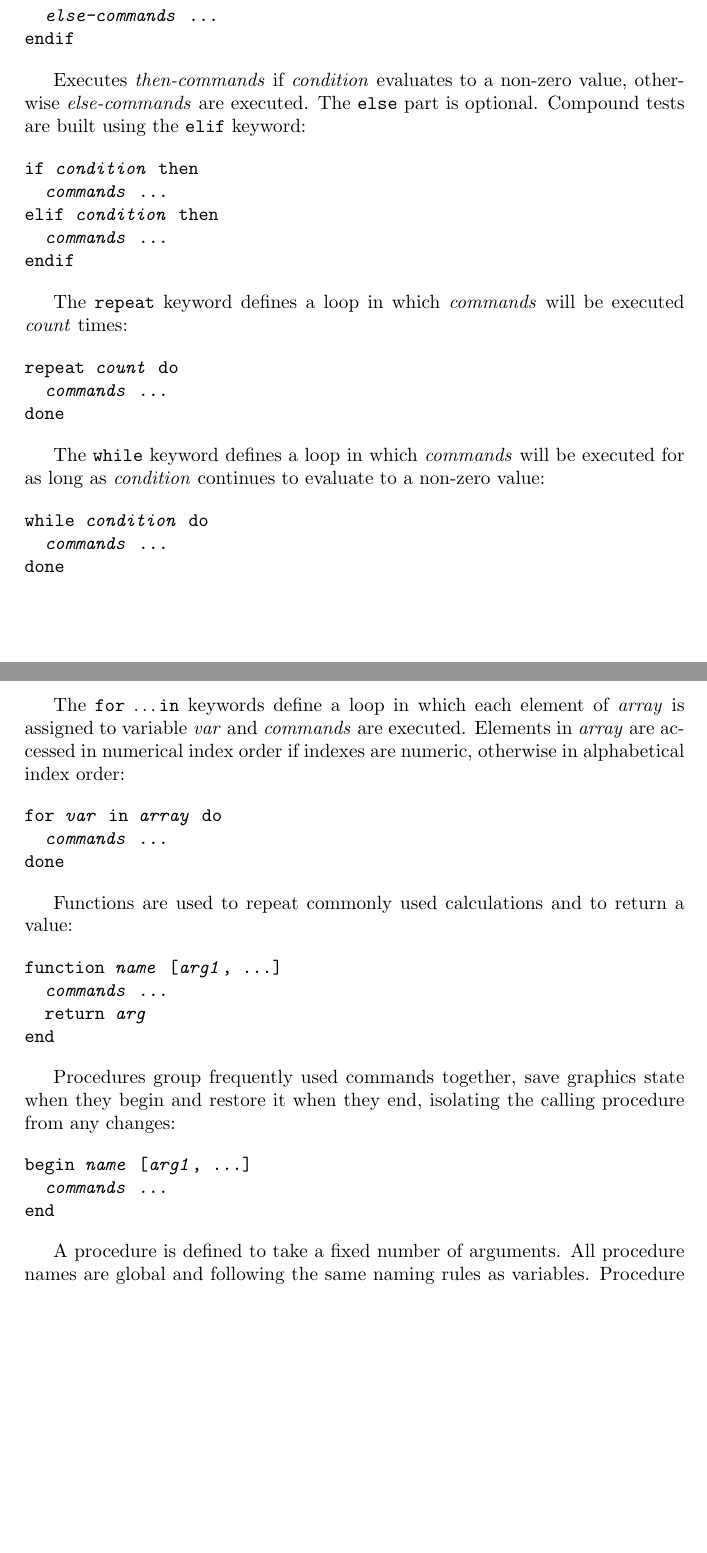
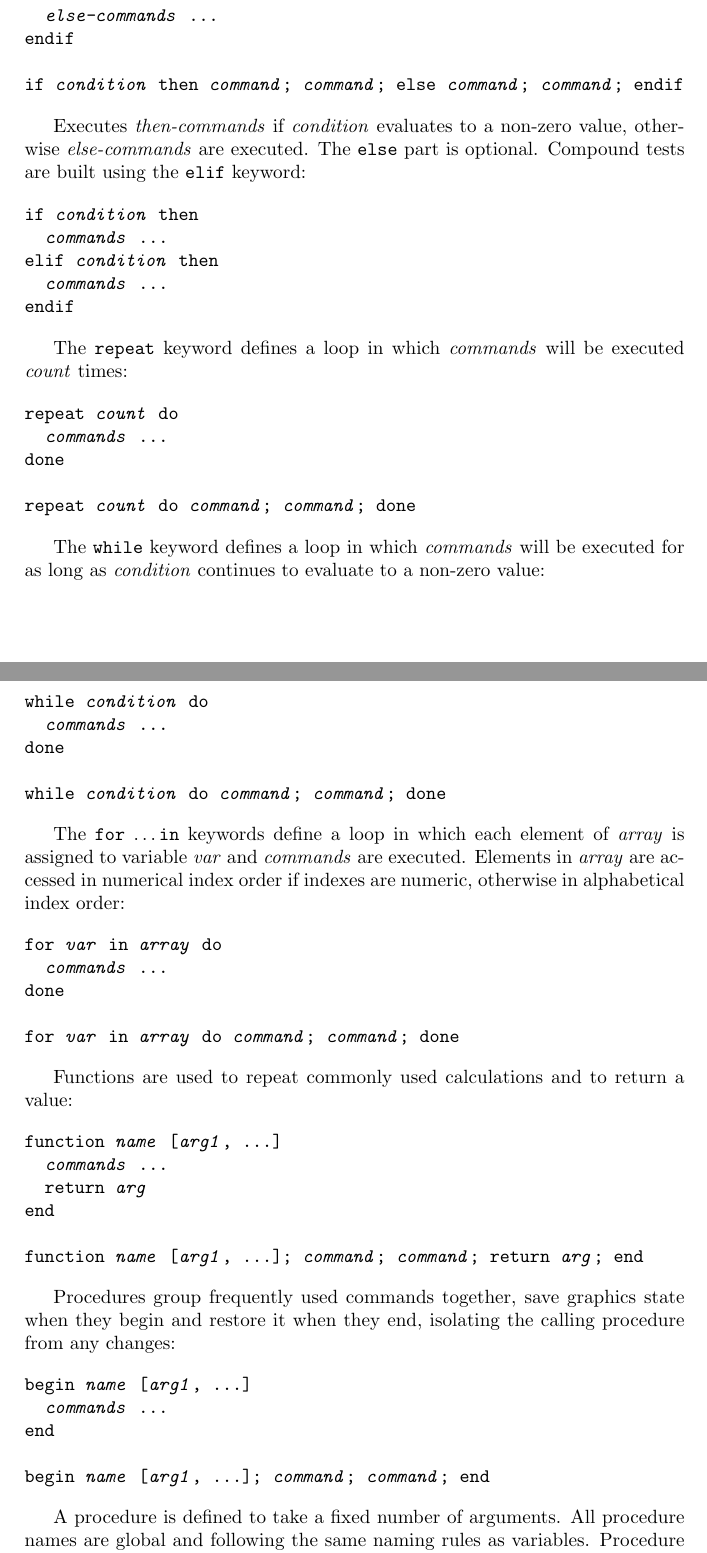
Before and after one commit to simoc/mapyrus, a LaTeX document (userdoc/mapyrus.tex, which reads userdoc/reference.tex): two parts of pages 56 and 57 of 91, joined at a grey line, cut so that both start at the same text, the shorter picture padded with empty space. Compiled offline with pdfLaTeX; a LaTeX package or settings file that is missing is left out.

Commit message:
Describe multiple commands per-line, separated by semi-colons.

```diff
--- a/userdoc/reference.tex
+++ b/userdoc/reference.tex
@@ -685,6 +685,8 @@ if \textit{condition} then
 else
   \textit{else-commands} ...
 endif
+
+if \textit{condition} then \textit{command}; \textit{command}; else \textit{command}; \textit{command}; endif
 \end{alltt}
 
 Executes \textit{then-commands} if \textit{condition} evaluates to
@@ -708,6 +710,8 @@ times:
 repeat \textit{count} do
   \textit{commands} \dots
 done
+
+repeat \textit{count} do \textit{command}; \textit{command}; done
 \end{alltt}
 
 The \texttt{while} keyword defines a loop in which
@@ -718,6 +722,8 @@ as \textit{condition} continues to evaluate to a non-zero value:
 while \textit{condition} do
   \textit{commands} \dots
 done
+
+while \textit{condition} do \textit{command}; \textit{command}; done
 \end{alltt}
 
 The \texttt{for} \dots \texttt{in} keywords define a loop in which
@@ -730,6 +736,8 @@ indexes are numeric, otherwise in alphabetical index order:
 for \textit{var} in \textit{array} do
   \textit{commands} \dots
 done
+
+for \textit{var} in \textit{array} do \textit{command}; \textit{command}; done
 \end{alltt}
 
 Functions are used to repeat commonly used calculations and to
@@ -740,6 +748,8 @@ function \textit{name} [\textit{arg1}, \dots]
   \textit{commands} \dots
   \texttt{return} \textit{arg}
 end
+
+function \textit{name} [\textit{arg1}, \dots]; \textit{command}; \textit{command}; \texttt{return} \textit{arg}; end
 \end{alltt}
 
 Procedures group frequently used commands together, save
@@ -750,6 +760,8 @@ isolating the calling procedure from any changes:
 begin \textit{name} [\textit{arg1}, \dots]
   \textit{commands} \dots
 end
+
+begin \textit{name} [\textit{arg1}, \dots]; \textit{command}; \textit{command}; end
 \end{alltt}
 
 A procedure is defined to take a fixed number of arguments.
```
Also changed, not shown: userdoc/reference.tex (2 more changed lines).
